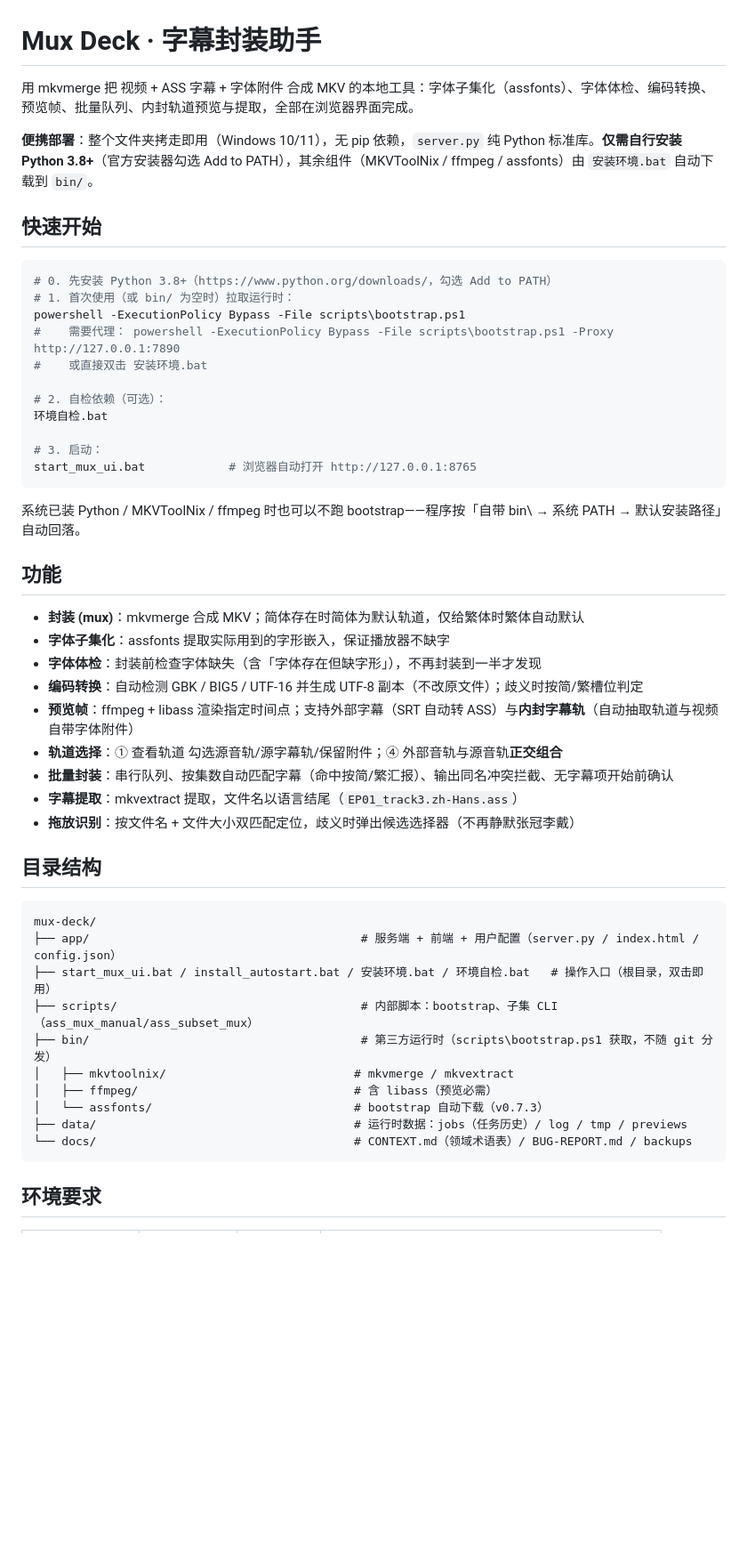
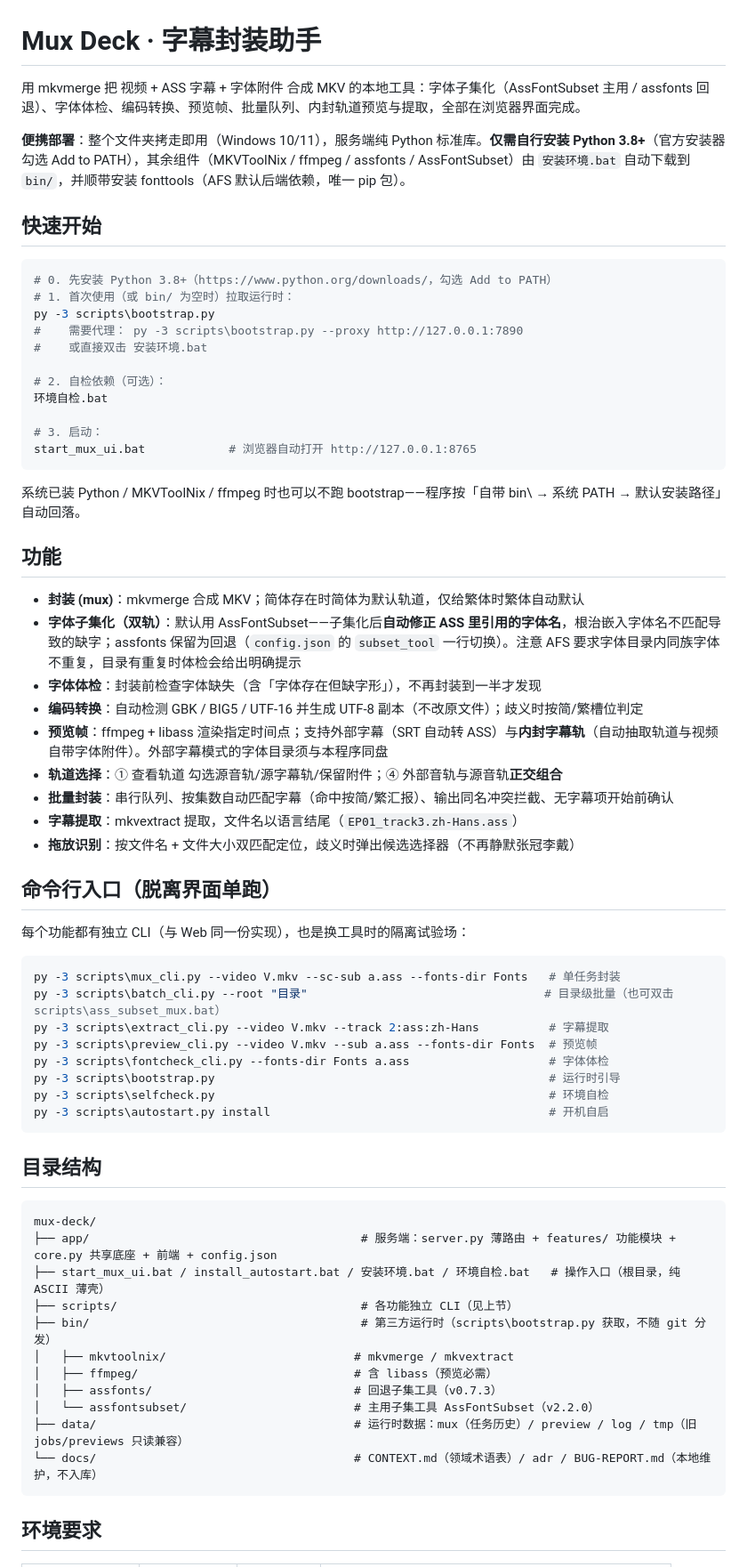
Before and after one commit to Danyuyuyuyu/mux-deck, a Markdown page: README.md, the part around one of its changes. Shown at 89% size. Drawn GitHub-style; blank space fills up the shorter version.

Commit message:
docs: README 同步双轨子集化、CLI 入口与新目录结构

````diff
--- a/README.md
+++ b/README.md
@@ -1,16 +1,16 @@
 # Mux Deck · 字幕封装助手
 
-用 mkvmerge 把 视频 + ASS 字幕 + 字体附件 合成 MKV 的本地工具：字体子集化（assfonts）、字体体检、编码转换、预览帧、批量队列、内封轨道预览与提取，全部在浏览器界面完成。
+用 mkvmerge 把 视频 + ASS 字幕 + 字体附件 合成 MKV 的本地工具：字体子集化（AssFontSubset 主用 / assfonts 回退）、字体体检、编码转换、预览帧、批量队列、内封轨道预览与提取，全部在浏览器界面完成。
 
-**便携部署**：整个文件夹拷走即用（Windows 10/11），无 pip 依赖，`server.py` 纯 Python 标准库。**仅需自行安装 Python 3.8+**（官方安装器勾选 Add to PATH），其余组件（MKVToolNix / ffmpeg / assfonts）由 `安装环境.bat` 自动下载到 `bin/`。
+**便携部署**：整个文件夹拷走即用（Windows 10/11），服务端纯 Python 标准库。**仅需自行安装 Python 3.8+**（官方安装器勾选 Add to PATH），其余组件（MKVToolNix / ffmpeg / assfonts / AssFontSubset）由 `安装环境.bat` 自动下载到 `bin/`，并顺带安装 fonttools（AFS 默认后端依赖，唯一 pip 包）。
 
 ## 快速开始
 
 ```powershell
 # 0. 先安装 Python 3.8+（https://www.python.org/downloads/，勾选 Add to PATH）
 # 1. 首次使用（或 bin/ 为空时）拉取运行时：
-powershell -ExecutionPolicy Bypass -File scripts\bootstrap.ps1
-#    需要代理： powershell -ExecutionPolicy Bypass -File scripts\bootstrap.ps1 -Proxy http://127.0.0.1:7890
+py -3 scripts\bootstrap.py
+#    需要代理： py -3 scripts\bootstrap.py --proxy http://127.0.0.1:7890
 #    或直接双击 安装环境.bat
 
 # 2. 自检依赖（可选）：
@@ -25,28 +25,44 @@ start_mux_ui.bat            # 浏览器自动打开 http://127.0.0.1:8765
 ## 功能
 
 - **封装 (mux)**：mkvmerge 合成 MKV；简体存在时简体为默认轨道，仅给繁体时繁体自动默认
-- **字体子集化**：assfonts 提取实际用到的字形嵌入，保证播放器不缺字
+- **字体子集化（双轨）**：默认用 AssFontSubset——子集化后**自动修正 ASS 里引用的字体名**，根治嵌入字体名不匹配导致的缺字；assfonts 保留为回退（`config.json` 的 `subset_tool` 一行切换）。注意 AFS 要求字体目录内同族字体不重复，目录有重复时体检会给出明确提示
 - **字体体检**：封装前检查字体缺失（含「字体存在但缺字形」），不再封装到一半才发现
 - **编码转换**：自动检测 GBK / BIG5 / UTF-16 并生成 UTF-8 副本（不改原文件）；歧义时按简/繁槽位判定
-- **预览帧**：ffmpeg + libass 渲染指定时间点；支持外部字幕（SRT 自动转 ASS）与**内封字幕轨**（自动抽取轨道与视频自带字体附件）
+- **预览帧**：ffmpeg + libass 渲染指定时间点；支持外部字幕（SRT 自动转 ASS）与**内封字幕轨**（自动抽取轨道与视频自带字体附件）。外部字幕模式的字体目录须与本程序同盘
 - **轨道选择**：① 查看轨道 勾选源音轨/源字幕轨/保留附件；④ 外部音轨与源音轨**正交组合**
 - **批量封装**：串行队列、按集数自动匹配字幕（命中按简/繁汇报）、输出同名冲突拦截、无字幕项开始前确认
 - **字幕提取**：mkvextract 提取，文件名以语言结尾（`EP01_track3.zh-Hans.ass`）
 - **拖放识别**：按文件名 + 文件大小双匹配定位，歧义时弹出候选选择器（不再静默张冠李戴）
 
+## 命令行入口（脱离界面单跑）
+
+每个功能都有独立 CLI（与 Web 同一份实现），也是换工具时的隔离试验场：
+
+```powershell
+py -3 scripts\mux_cli.py --video V.mkv --sc-sub a.ass --fonts-dir Fonts   # 单任务封装
+py -3 scripts\batch_cli.py --root "目录"                                  # 目录级批量（也可双击 scripts\ass_subset_mux.bat）
+py -3 scripts\extract_cli.py --video V.mkv --track 2:ass:zh-Hans          # 字幕提取
+py -3 scripts\preview_cli.py --video V.mkv --sub a.ass --fonts-dir Fonts  # 预览帧
+py -3 scripts\fontcheck_cli.py --fonts-dir Fonts a.ass                    # 字体体检
+py -3 scripts\bootstrap.py                                                # 运行时引导
+py -3 scripts\selfcheck.py                                                # 环境自检
+py -3 scripts\autostart.py install                                        # 开机自启
+```
+
 ## 目录结构
 
 ```
 mux-deck/
-├── app/                                       # 服务端 + 前端 + 用户配置（server.py / index.html / config.json）
-├── start_mux_ui.bat / install_autostart.bat / 安装环境.bat / 环境自检.bat   # 操作入口（根目录，双击即用）
-├── scripts/                                   # 内部脚本：bootstrap、子集 CLI（ass_mux_manual/ass_subset_mux）
-├── bin/                                       # 第三方运行时（scripts\bootstrap.ps1 获取，不随 git 分发）
+├── app/                                       # 服务端：server.py 薄路由 + features/ 功能模块 + core.py 共享底座 + 前端 + config.json
+├── start_mux_ui.bat / install_autostart.bat / 安装环境.bat / 环境自检.bat   # 操作入口（根目录，纯 ASCII 薄壳）
+├── scripts/                                   # 各功能独立 CLI（见上节）
+├── bin/                                       # 第三方运行时（scripts\bootstrap.py 获取，不随 git 分发）
 │   ├── mkvtoolnix/                           # mkvmerge / mkvextract
 │   ├── ffmpeg/                               # 含 libass（预览必需）
-│   └── assfonts/                             # bootstrap 自动下载（v0.7.3）
-├── data/                                     # 运行时数据：jobs（任务历史）/ log / tmp / previews
-└── docs/                                     # CONTEXT.md（领域术语表）/ BUG-REPORT.md / backups
+│   ├── assfonts/                             # 回退子集工具（v0.7.3）
+│   └── assfontsubset/                        # 主用子集工具 AssFontSubset（v2.2.0）
+├── data/                                     # 运行时数据：mux（任务历史）/ preview / log / tmp（旧 jobs/previews 只读兼容）
+└── docs/                                     # CONTEXT.md（领域术语表）/ adr / BUG-REPORT.md（本地维护，不入库）
 ```
 
 ## 环境要求
````
Also changed, not shown: other parts of README.md (+6 -4 lines).
